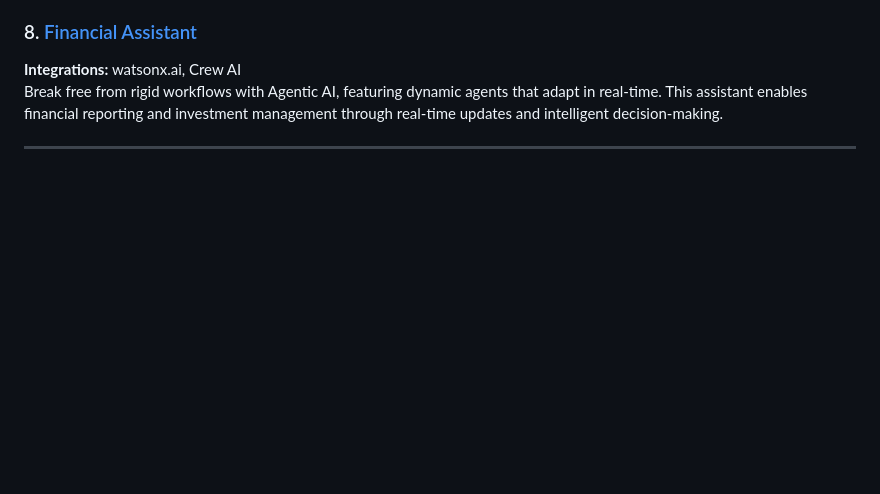
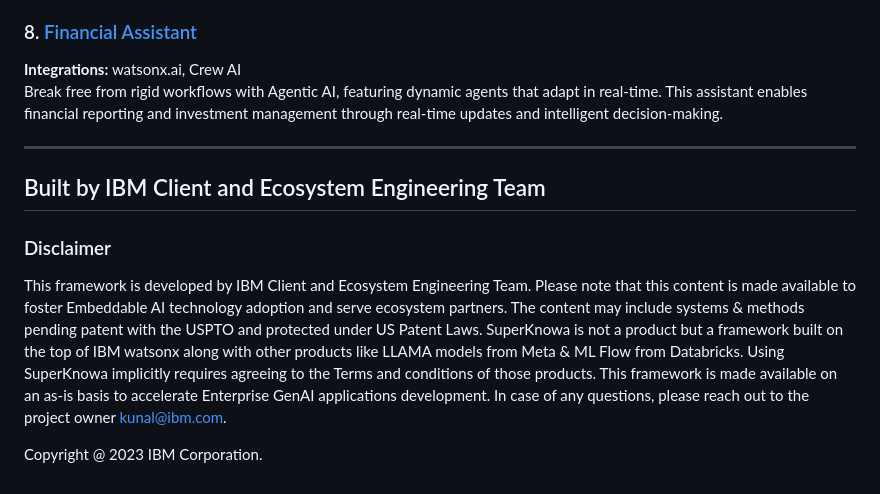
Before and after one commit to ibm-self-serve-assets/Agentrix, a Markdown page: README.md, the part around the change. Rendered like a GitHub page; blank space fills up the shorter version.

```diff
--- a/README.md
+++ b/README.md
@@ -79,3 +79,12 @@ Simplify Kubernetes management with our innovative assistant, powered by SRE age
 Break free from rigid workflows with Agentic AI, featuring dynamic agents that adapt in real-time. This assistant enables financial reporting and investment management through real-time updates and intelligent decision-making.
 
 ---
+
+## Built by IBM Client and Ecosystem Engineering Team
+
+
+### Disclaimer
+This framework is developed by IBM Client and Ecosystem Engineering Team. Please note that this content is made available to foster Embeddable AI technology adoption and serve ecosystem partners. The content may include systems & methods pending patent with the USPTO and protected under US Patent Laws. SuperKnowa is not a product but a framework built on the top of IBM watsonx along with other products like LLAMA models from Meta & ML Flow from Databricks. Using SuperKnowa implicitly requires agreeing to the Terms and conditions of those products. This framework is made available on an as-is basis to accelerate Enterprise GenAI applications development. In case of any questions, please reach out to the project owner kunal@ibm.com.
+
+
+Copyright @ 2023 IBM Corporation.
```
